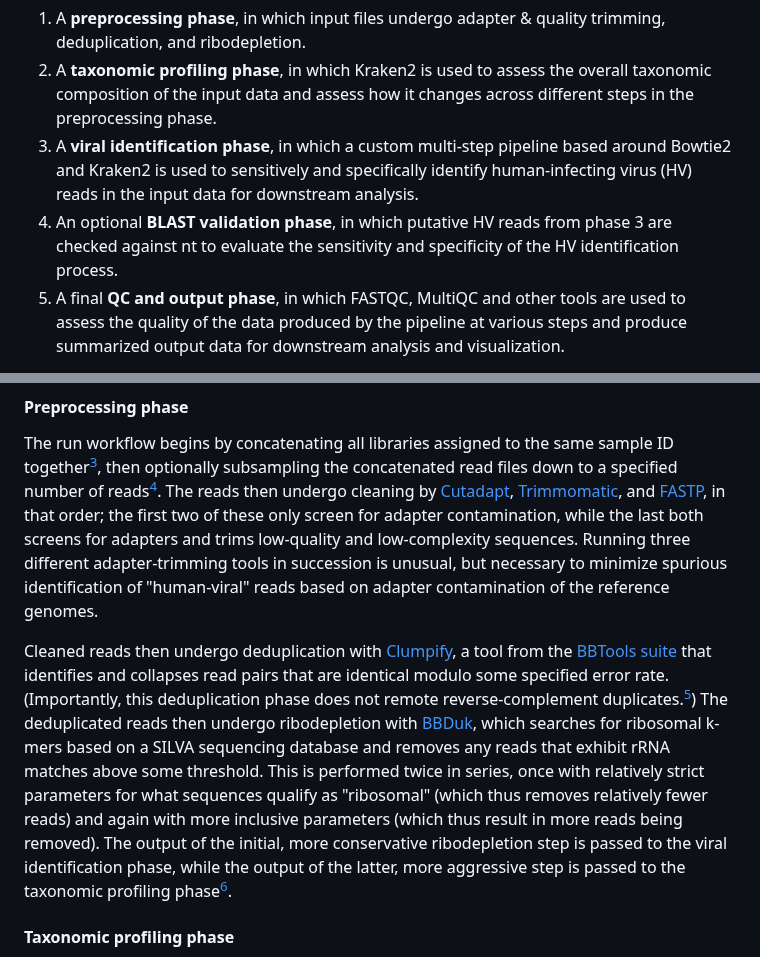
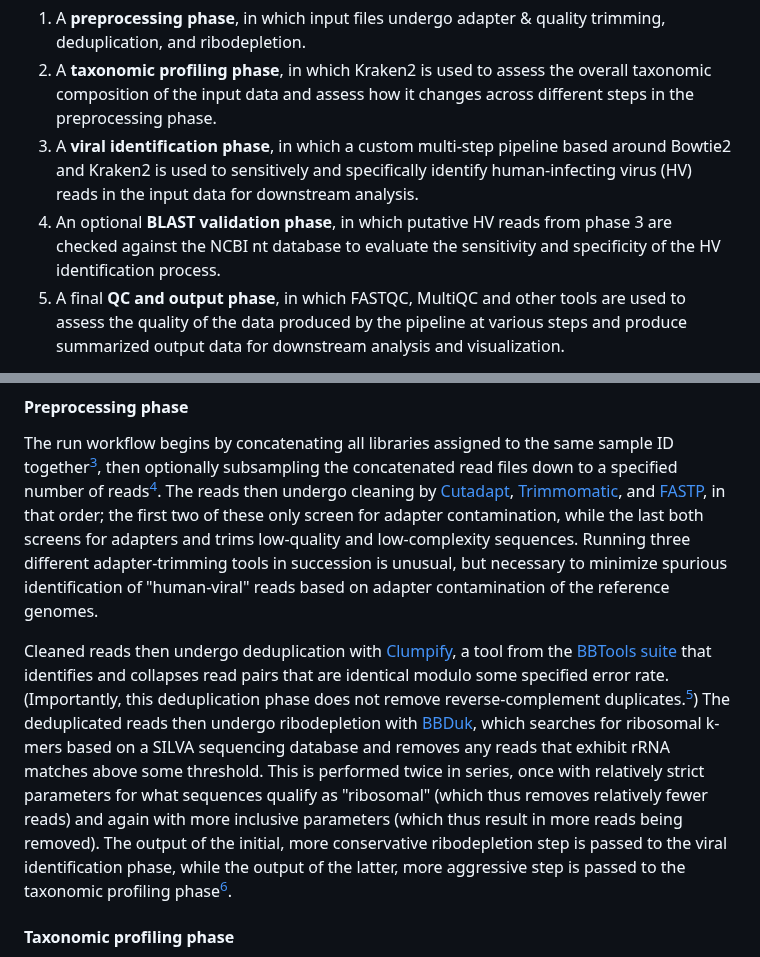
Before and after one commit to naobservatory/mgs-workflow, a Markdown page: README.md, 2 parts joined by grey strips. GitHub-like rendering.

Commit message:
Update README.md
Minor edits

```diff
--- a/README.md
+++ b/README.md
@@ -13,7 +13,7 @@ The run workflow then consists of five phases:
 1. A **preprocessing phase**, in which input files undergo adapter & quality trimming, deduplication, and ribodepletion.
 2. A **taxonomic profiling phase**, in which Kraken2 is used to assess the overall taxonomic composition of the input data and assess how it changes across different steps in the preprocessing phase.
 3. A **viral identification phase**, in which a custom multi-step pipeline based around Bowtie2 and Kraken2 is used to sensitively and specifically identify human-infecting virus (HV) reads in the input data for downstream analysis.
-4. An optional **BLAST validation phase**, in which putative HV reads from phase 3 are checked against nt to evaluate the sensitivity and specificity of the HV identification process.
+4. An optional **BLAST validation phase**, in which putative HV reads from phase 3 are checked against the NCBI nt database to evaluate the sensitivity and specificity of the HV identification process.
 5. A final **QC and output phase**, in which FASTQC, MultiQC and other tools are used to assess the quality of the data produced by the pipeline at various steps and produce summarized output data for downstream analysis and visualization.
 
 A slight simplification of the overall process is given by this mildly baffling diagram:
@@ -50,7 +50,7 @@ The run workflow begins by concatenating all libraries assigned to the same samp
 [^concat]: This is controlled by the library file specied in the config file; any libraries with the same entry in the `sample` column are concatenated. This is primarily useful in cases where the same library is sequenced multiple times, e.g. to reach some total target depth.
 [^subsample]: This is mainly useful for an initial run of the pipeline to confirm everything functions well for a given dataset and sample sheet; it's not recommended for analyses that are actually expected to yield meaningful results.
 
-Cleaned reads then undergo deduplication with [Clumpify](https://jgi.doe.gov/data-and-tools/software-tools/bbtools/bb-tools-user-guide/clumpify-guide/), a tool from the [BBTools suite](https://jgi.doe.gov/data-and-tools/software-tools/bbtools/) that identifies and collapses read pairs that are identical modulo some specified error rate. (Importantly, this deduplication phase does not remote reverse-complement duplicates.[^rc]) The deduplicated reads then undergo ribodepletion with [BBDuk](https://jgi.doe.gov/data-and-tools/software-tools/bbtools/bb-tools-user-guide/bbduk-guide/), which searches for ribosomal k-mers based on a SILVA sequencing database and removes any reads that exhibit rRNA matches above some threshold. This is performed twice in series, once with relatively strict parameters for what sequences qualify as "ribosomal" (which thus removes relatively fewer reads) and again with more inclusive parameters (which thus result in more reads being removed). The output of the initial, more conservative ribodepletion step is passed to the viral identification phase, while the output of the latter, more aggressive step is passed to the taxonomic profiling phase[^ribo].
+Cleaned reads then undergo deduplication with [Clumpify](https://jgi.doe.gov/data-and-tools/software-tools/bbtools/bb-tools-user-guide/clumpify-guide/), a tool from the [BBTools suite](https://jgi.doe.gov/data-and-tools/software-tools/bbtools/) that identifies and collapses read pairs that are identical modulo some specified error rate. (Importantly, this deduplication phase does not remove reverse-complement duplicates.[^rc]) The deduplicated reads then undergo ribodepletion with [BBDuk](https://jgi.doe.gov/data-and-tools/software-tools/bbtools/bb-tools-user-guide/bbduk-guide/), which searches for ribosomal k-mers based on a SILVA sequencing database and removes any reads that exhibit rRNA matches above some threshold. This is performed twice in series, once with relatively strict parameters for what sequences qualify as "ribosomal" (which thus removes relatively fewer reads) and again with more inclusive parameters (which thus result in more reads being removed). The output of the initial, more conservative ribodepletion step is passed to the viral identification phase, while the output of the latter, more aggressive step is passed to the taxonomic profiling phase[^ribo].
 
 [^rc]: Unfortunately, I'm not aware of any deduplication tool that (1) works well on paired-read data, (2) can detect and remove duplicates in the presence of sequencing errors, and (3) can handle reverse-complement duplicates. If you know of one, please do let me know!
 [^ribo]: The splitting of ribodepletion into these two phases arises from differences in the needs of the two downstream processes they feed into. For viral identification, we want to make sure we aren't losing any HV reads through spurious identification as ribosomal, so we use more conservative parameters. For taxonomic profiling, we're much less concerned about the status of individual reads and more concerned about accurately measuring ribosomal content, so a more aggressive approach is appropriate.
```
Also changed, not shown: other parts of README.md (+1 -1 lines).
